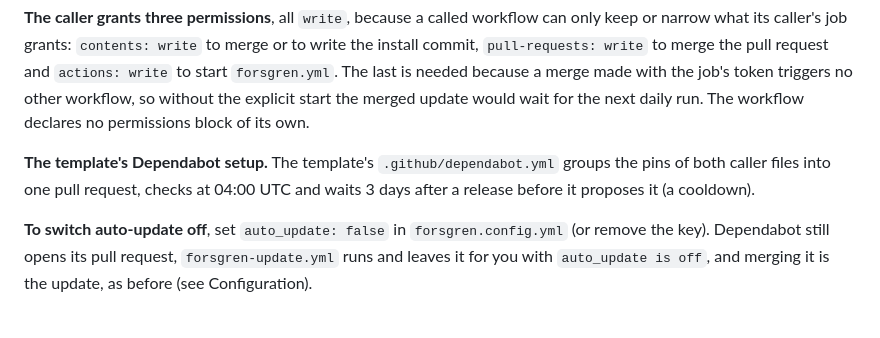
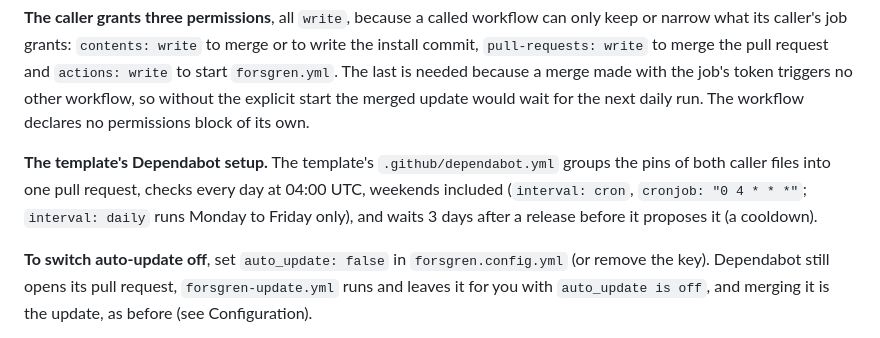
Before and after one commit to yveshanoulle/forsgren, a Markdown page: README.md, the part around the change. GitHub-like rendering.

Commit message:
docs: the template's Dependabot checks every day at 04:00 UTC, weekends included, a cron schedule, since interval daily runs Monday to Friday only
Signed-off-by: agent-Friend <326202683+agent-Friend@users.noreply.github.com>

```diff
--- a/README.md
+++ b/README.md
@@ -1507,8 +1507,10 @@ explicit start the merged update would wait for the next daily run. The
 workflow declares no permissions block of its own.
 
 **The template's Dependabot setup.** The template's `.github/dependabot.yml`
-groups the pins of both caller files into one pull request, checks at 04:00
-UTC and waits 3 days after a release before it proposes it (a cooldown).
+groups the pins of both caller files into one pull request, checks every day
+at 04:00 UTC, weekends included (`interval: cron`, `cronjob: "0 4 * * *"`;
+`interval: daily` runs Monday to Friday only), and waits 3 days after a
+release before it proposes it (a cooldown).
 
 **To switch auto-update off**, set `auto_update: false` in
 `forsgren.config.yml` (or remove the key). Dependabot still opens its pull
```
